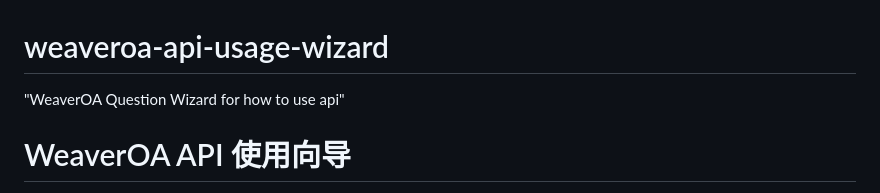
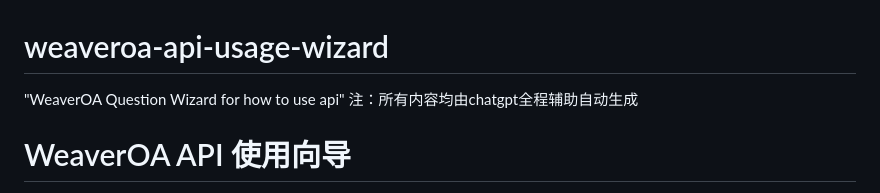
Before and after one commit to OnesZhang/weaveroa-api-usage-wizard, a Markdown page: README.md, the part around the change. Drawn GitHub-style.

```diff
--- a/README.md
+++ b/README.md
@@ -1,5 +1,7 @@
 # weaveroa-api-usage-wizard
 "WeaverOA Question Wizard for how to use api"
+注：所有内容均由chatgpt全程辅助自动生成
+
 # WeaverOA API 使用向导
 
 WeaverOA API 使用向导是一个旨在利用 ChatGPT 强大的语言模型简化生成 API 使用问题模板的过程的项目。
```
